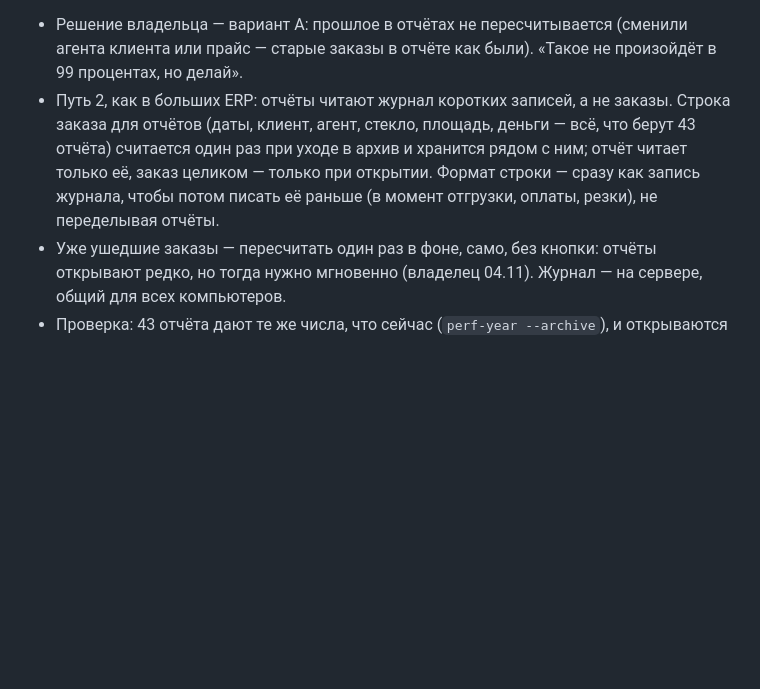
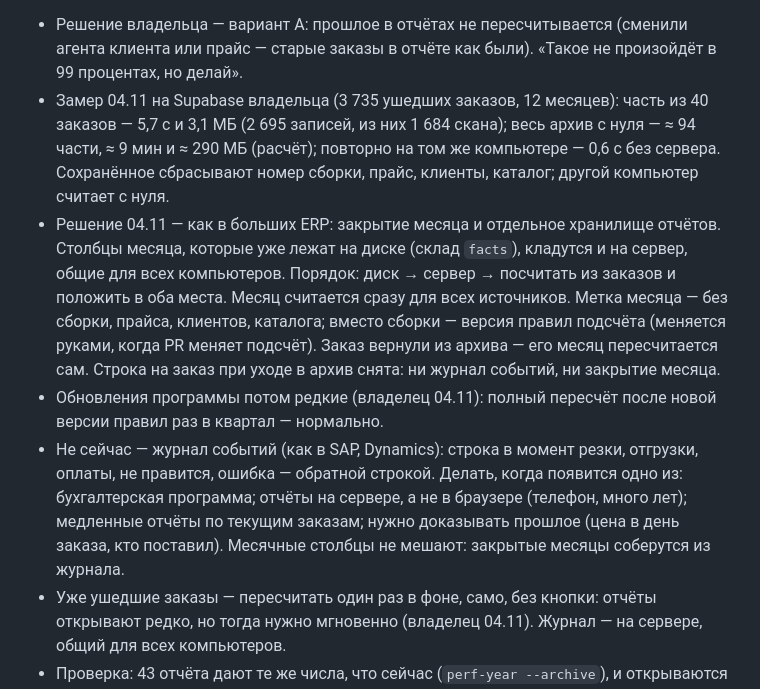
Before and after one commit to MaksymPrudnikov/ERP, a Markdown page: docs/ЗАДАЧА_ПРАВКИ_02_11.md, the part around the change. Rendered like a GitHub page; blank space fills up the shorter version.

Commit message:
Задание: журнал отчётов — замер 04.11, закрытие месяца на сервере, журнал событий «не сейчас»
Co-Authored-By: Claude Opus 5.5 <noreply@anthropic.com>

```diff
--- a/docs/ЗАДАЧА_ПРАВКИ_02_11.md
+++ b/docs/ЗАДАЧА_ПРАВКИ_02_11.md
@@ -90,11 +90,22 @@ Energy, Tax и Total сошлись до цента.
 чистит память (`NAV_GUARDS` → `archiveScopeDrop`).
 - Решение владельца — вариант А: прошлое в отчётах не пересчитывается (сменили агента клиента или прайс —
   старые заказы в отчёте как были). «Такое не произойдёт в 99 процентах, но делай».
-- Путь 2, как в больших ERP: отчёты читают журнал коротких записей, а не заказы. Строка заказа для отчётов
-  (даты, клиент, агент, стекло, площадь, деньги — всё, что берут 43 отчёта) считается один раз при уходе в
-  архив и хранится рядом с ним; отчёт читает только её, заказ целиком — только при открытии. Формат строки
-  — сразу как запись журнала, чтобы потом писать её раньше (в момент отгрузки, оплаты, резки), не
-  переделывая отчёты.
+- Замер 04.11 на Supabase владельца (3 735 ушедших заказов, 12 месяцев): часть из 40 заказов — 5,7 с и
+  3,1 МБ (2 695 записей, из них 1 684 скана); весь архив с нуля — ≈ 94 части, ≈ 9 мин и ≈ 290 МБ (расчёт);
+  повторно на том же компьютере — 0,6 с без сервера. Сохранённое сбрасывают номер сборки, прайс, клиенты,
+  каталог; другой компьютер считает с нуля.
+- Решение 04.11 — как в больших ERP: закрытие месяца и отдельное хранилище отчётов. Столбцы месяца, которые
+  уже лежат на диске (склад `facts`), кладутся и на сервер, общие для всех компьютеров. Порядок: диск →
+  сервер → посчитать из заказов и положить в оба места. Месяц считается сразу для всех источников. Метка
+  месяца — без сборки, прайса, клиентов, каталога; вместо сборки — версия правил подсчёта (меняется руками,
+  когда PR меняет подсчёт). Заказ вернули из архива — его месяц пересчитается сам. Строка на заказ при
+  уходе в архив снята: ни журнал событий, ни закрытие месяца.
+- Обновления программы потом редкие (владелец 04.11): полный пересчёт после новой версии правил раз в
+  квартал — нормально.
+- Не сейчас — журнал событий (как в SAP, Dynamics): строка в момент резки, отгрузки, оплаты, не правится,
+  ошибка — обратной строкой. Делать, когда появится одно из: бухгалтерская программа; отчёты на сервере,
+  а не в браузере (телефон, много лет); медленные отчёты по текущим заказам; нужно доказывать прошлое
+  (цена в день заказа, кто поставил). Месячные столбцы не мешают: закрытые месяцы соберутся из журнала.
 - Уже ушедшие заказы — пересчитать один раз в фоне, само, без кнопки: отчёты открывают редко, но
   тогда нужно мгновенно (владелец 04.11). Журнал — на сервере, общий для всех компьютеров.
 - Проверка: 43 отчёта дают те же числа, что сейчас (`perf-year --archive`), и открываются за секунды.
```
